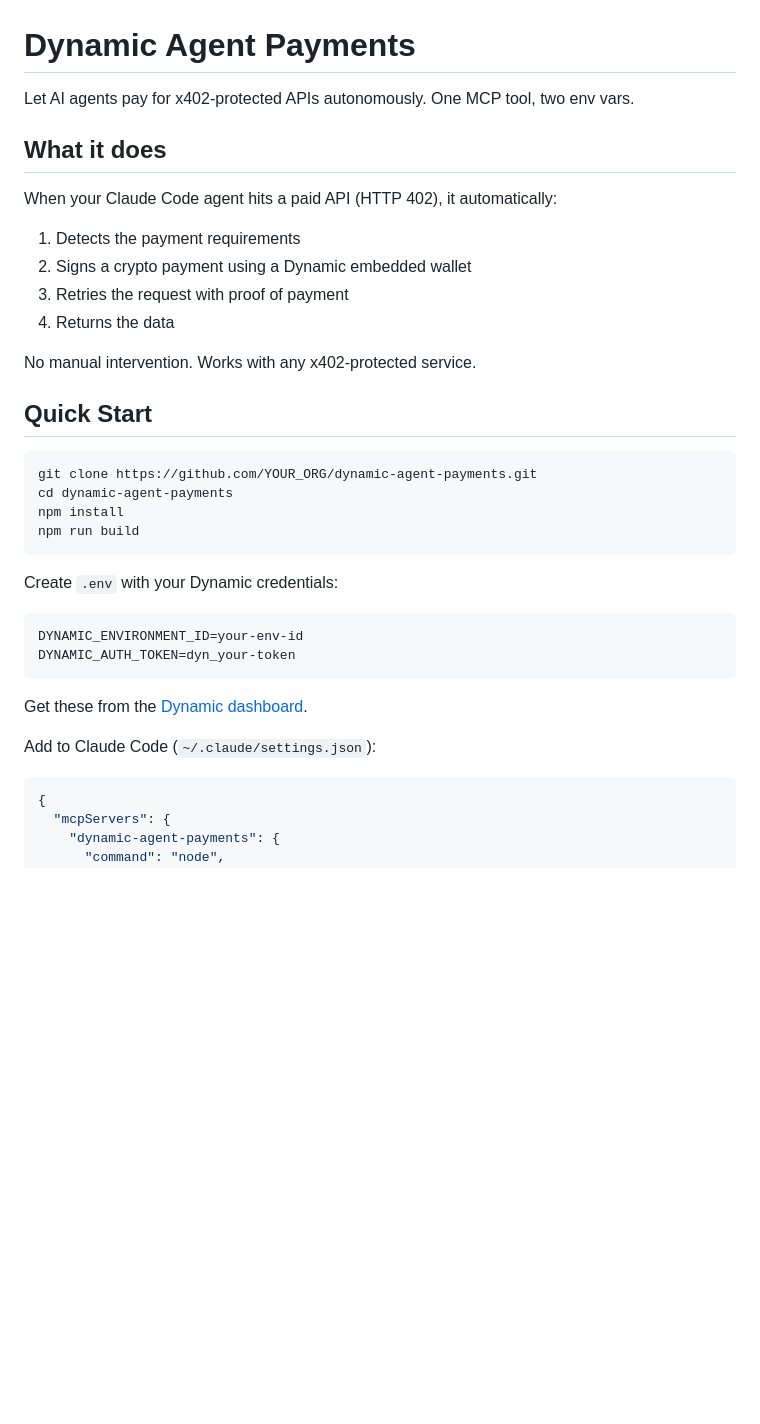
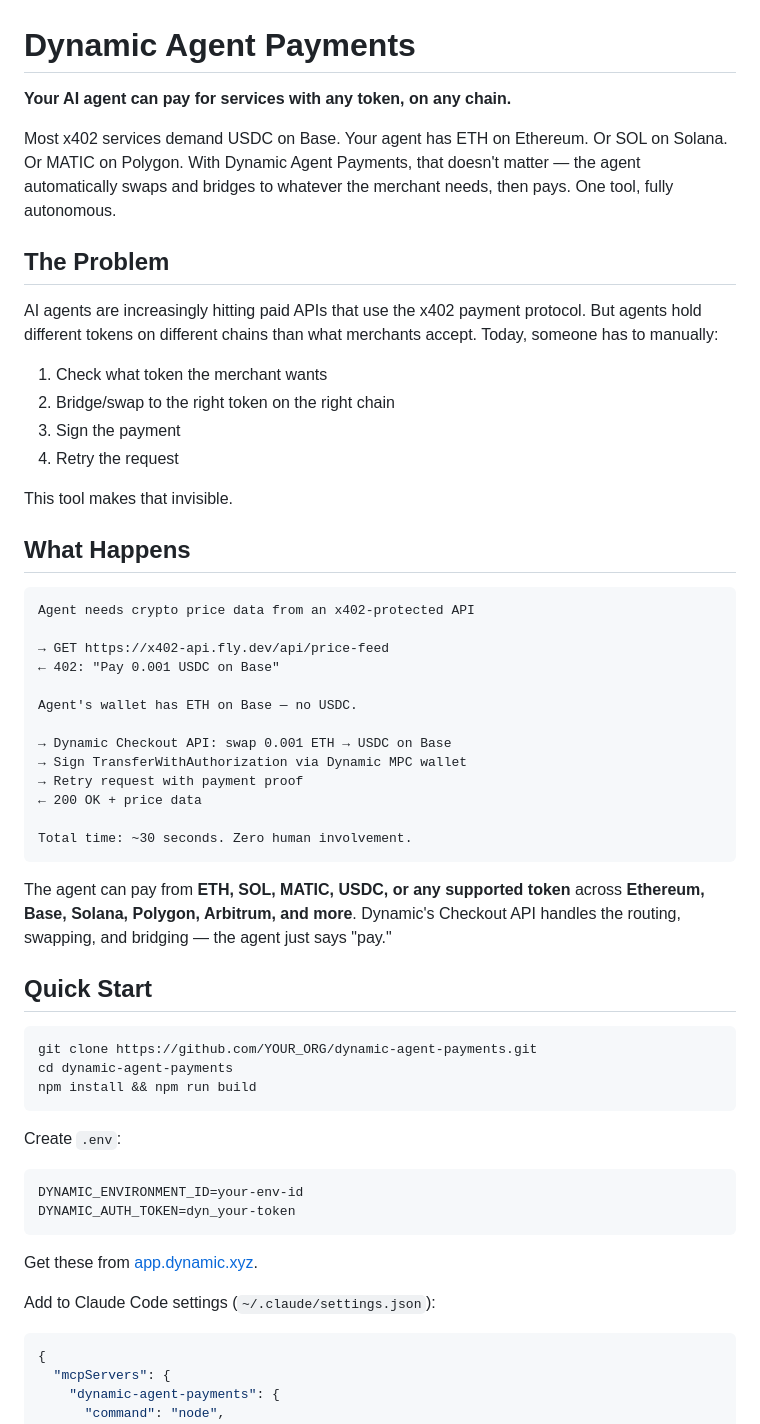
Before and after one commit to Azionwashere/dynamic-agent-payments, a Markdown page: README.md, the part around one of its changes. Rendered like a GitHub page; blank space fills up the shorter version.

````diff
--- a/README.md
+++ b/README.md
@@ -1,35 +1,56 @@
 # Dynamic Agent Payments
 
-Let AI agents pay for x402-protected APIs autonomously. One MCP tool, two env vars.
+**Your AI agent can pay for services with any token, on any chain.**
 
-## What it does
+Most x402 services demand USDC on Base. Your agent has ETH on Ethereum. Or SOL on Solana. Or MATIC on Polygon. With Dynamic Agent Payments, that doesn't matter — the agent automatically swaps and bridges to whatever the merchant needs, then pays. One tool, fully autonomous.
 
-When your Claude Code agent hits a paid API (HTTP 402), it automatically:
-1. Detects the payment requirements
-2. Signs a crypto payment using a Dynamic embedded wallet
-3. Retries the request with proof of payment
-4. Returns the data
+## The Problem
 
-No manual intervention. Works with any x402-protected service.
+AI agents are increasingly hitting paid APIs that use the x402 payment protocol. But agents hold different tokens on different chains than what merchants accept. Today, someone has to manually:
+1. Check what token the merchant wants
+2. Bridge/swap to the right token on the right chain
+3. Sign the payment
+4. Retry the request
+
+This tool makes that invisible.
+
+## What Happens
+
+```
+Agent needs crypto price data from an x402-protected API
+
+→ GET https://x402-api.fly.dev/api/price-feed
+← 402: "Pay 0.001 USDC on Base"
+
+Agent's wallet has ETH on Base — no USDC.
+
+→ Dynamic Checkout API: swap 0.001 ETH → USDC on Base
+→ Sign TransferWithAuthorization via Dynamic MPC wallet
+→ Retry request with payment proof
+← 200 OK + price data
+
+Total time: ~30 seconds. Zero human involvement.
+```
+
+The agent can pay from **ETH, SOL, MATIC, USDC, or any supported token** across **Ethereum, Base, Solana, Polygon, Arbitrum, and more**. Dynamic's Checkout API handles the routing, swapping, and bridging — the agent just says "pay."
 
 ## Quick Start
 
 ```bash
 git clone https://github.com/YOUR_ORG/dynamic-agent-payments.git
 cd dynamic-agent-payments
-npm install
-npm run build
+npm install && npm run build
 ```
 
-Create `.env` with your Dynamic credentials:
+Create `.env`:
 ```bash
 DYNAMIC_ENVIRONMENT_ID=your-env-id
 DYNAMIC_AUTH_TOKEN=dyn_your-token
 ```
 
-Get these from the [Dynamic dashboard](https://app.dynamic.xyz).
+Get these from [app.dynamic.xyz](https://app.dynamic.xyz).
 
-Add to Claude Code (`~/.claude/settings.json`):
+Add to Claude Code settings (`~/.claude/settings.json`):
 ```json
 {
   "mcpServers": {
````
Also changed, not shown: other parts of README.md (+31 -44 lines).
